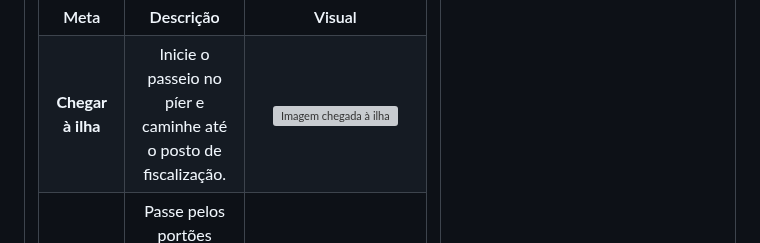
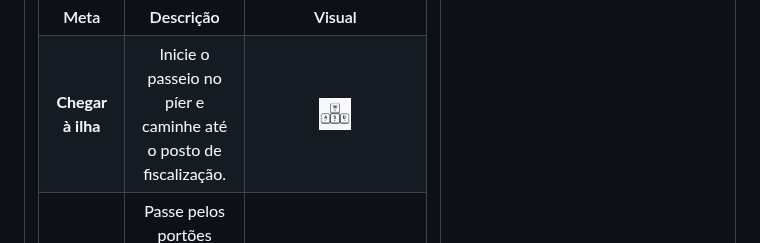
Before and after one commit to o0-James-0o/webgl-prison-island, a Markdown page: README.md, the part around the change. GitHub-like rendering; grey boxes are pictures that could not be loaded.

```diff
--- a/README.md
+++ b/README.md
@@ -66,7 +66,7 @@ Confira abaixo uma apresentação em vídeo que destaca os principais aspectos d
           <td><strong>Chegar à ilha</strong></td>
           <td>Inicie o passeio no píer e caminhe até o posto de fiscalização.</td>
           <td>
-            <img src="assets/ilha.png" alt="Imagem chegada à ilha" width="32" height="32">
+            <img src="assets/wasd.png" alt="Imagem chegada à ilha" width="32" height="32">
           </td>
         </tr>
         <tr align="center">
```
